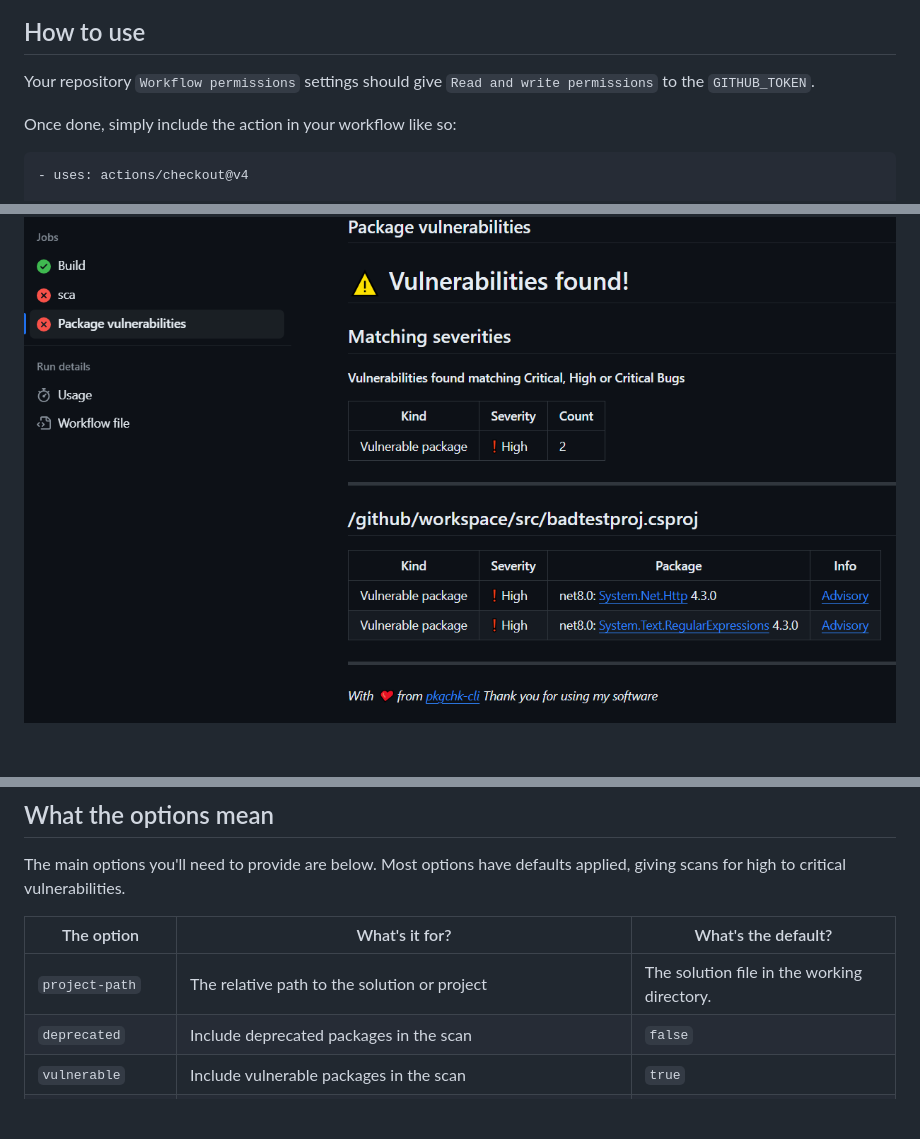
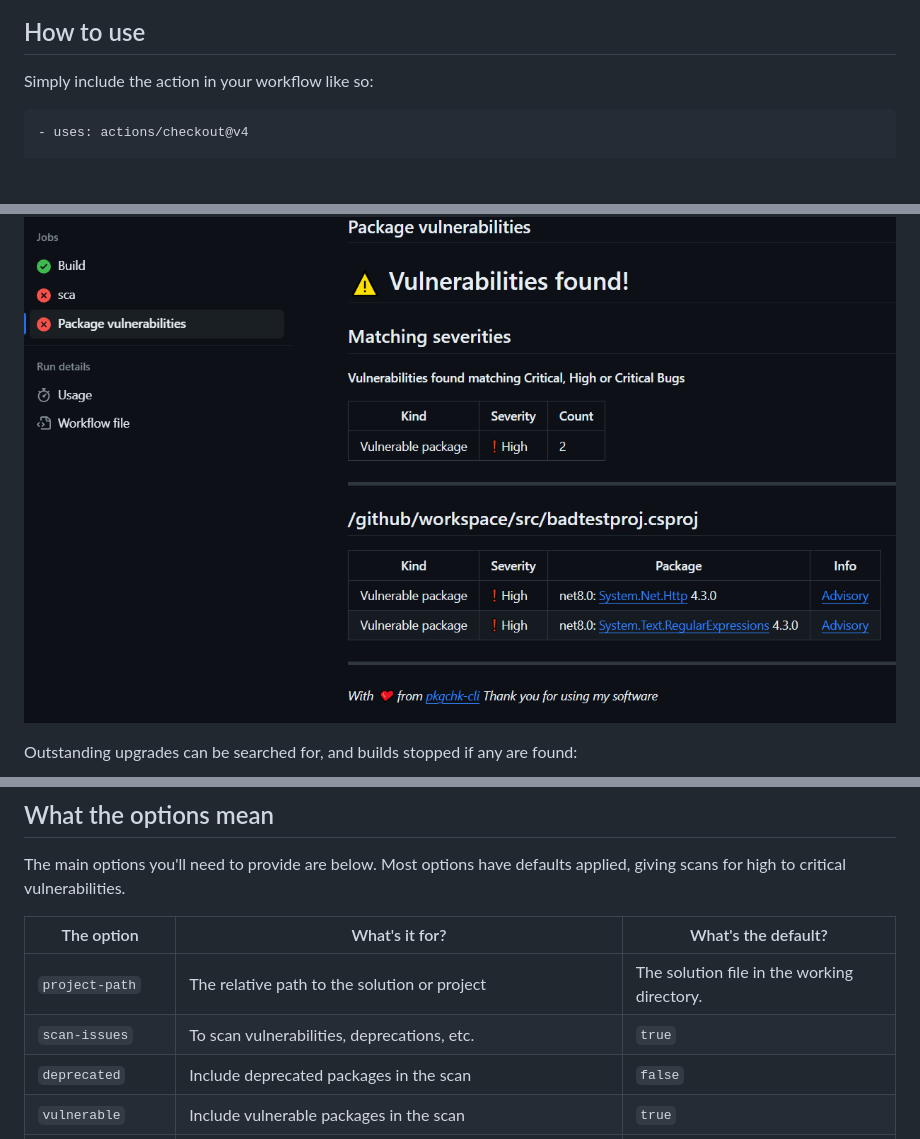
Before and after one commit to tonycknight/pkgchk-action, a Markdown page: README.md, 3 parts joined by grey strips. Rendered like a GitHub page; blank space fills up the shorter version.

````diff
--- a/README.md
+++ b/README.md
@@ -9,9 +9,7 @@ A Github action to perform .Net package dependency checks & PRs.
 
 ## How to use
 
-Your repository `Workflow permissions` settings should give `Read and write permissions` to the `GITHUB_TOKEN`.
-
-Once done, simply include the action in your workflow like so:
+Simply include the action in your workflow like so:
 
 ```yaml
 - uses: actions/checkout@v4
@@ -24,4 +22,5 @@ Use the step in your PR checks, or in your regular build workflow checks:
 
 ![Checks](./docs/WorkflowChecks1.png)
 
+Outstanding upgrades can be searched for, and builds stopped if any are found:
 
@@ -34,6 +35,7 @@ The main options you'll need to provide are below. Most options have defaults ap
 | The option  | What's it for?  | What's the default? |
 | - | - | - |
 | `project-path` | The relative path to the solution or project | The solution file in the working directory.  |
+| `scan-issues` | To scan vulnerabilities, deprecations, etc. | `true` |
 | `deprecated` | Include deprecated packages in the scan | `false` |
 | `vulnerable` | Include vulnerable packages in the scan | `true` |
 | `transitives` | Include transitive packages in the scan | `true` |
````
Also changed, not shown: other parts of README.md (+43 -8 lines), docs/upgrades1.png (added).
